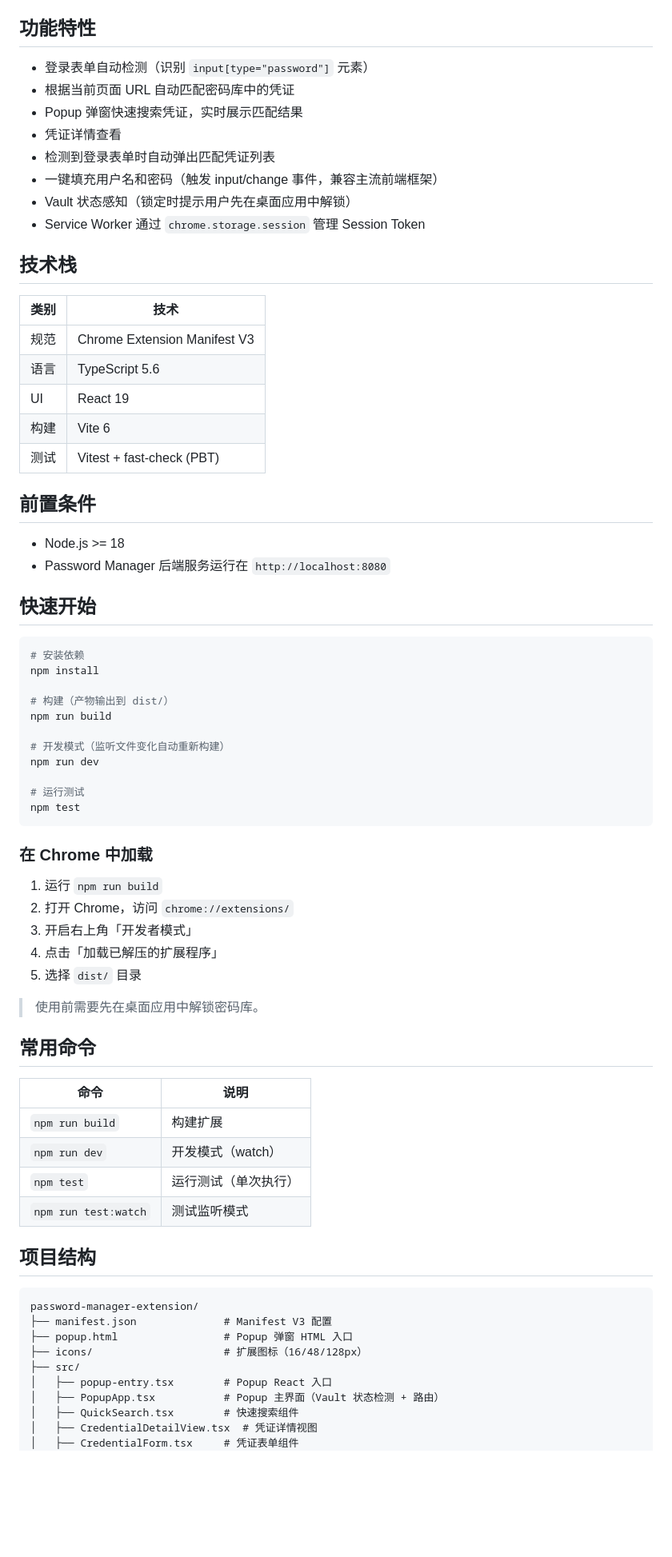
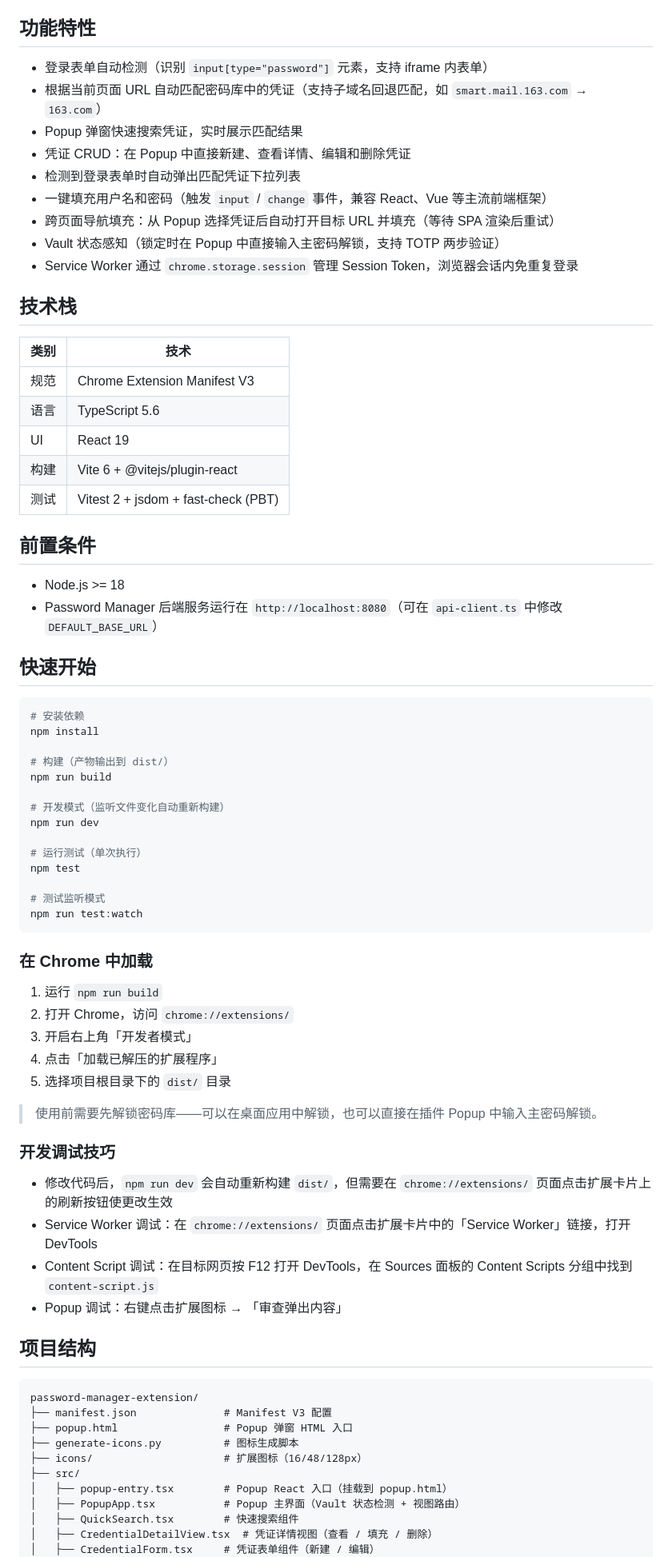
Before and after one commit to XiaoLu-Huo/password-manager-extension, a Markdown page: README.md, the part around one of its changes. Shown at 80% size. GitHub-like rendering; blank space fills up the shorter version.

````diff
--- a/README.md
+++ b/README.md
@@ -4,14 +4,15 @@
 
 ## 功能特性
 
-- 登录表单自动检测（识别 `input[type="password"]` 元素）
-- 根据当前页面 URL 自动匹配密码库中的凭证
+- 登录表单自动检测（识别 `input[type="password"]` 元素，支持 iframe 内表单）
+- 根据当前页面 URL 自动匹配密码库中的凭证（支持子域名回退匹配，如 `smart.mail.163.com` → `163.com`）
 - Popup 弹窗快速搜索凭证，实时展示匹配结果
-- 凭证详情查看
-- 检测到登录表单时自动弹出匹配凭证列表
-- 一键填充用户名和密码（触发 input/change 事件，兼容主流前端框架）
-- Vault 状态感知（锁定时提示用户先在桌面应用中解锁）
-- Service Worker 通过 `chrome.storage.session` 管理 Session Token
+- 凭证 CRUD：在 Popup 中直接新建、查看详情、编辑和删除凭证
+- 检测到登录表单时自动弹出匹配凭证下拉列表
+- 一键填充用户名和密码（触发 `input` / `change` 事件，兼容 React、Vue 等主流前端框架）
+- 跨页面导航填充：从 Popup 选择凭证后自动打开目标 URL 并填充（等待 SPA 渲染后重试）
+- Vault 状态感知（锁定时在 Popup 中直接输入主密码解锁，支持 TOTP 两步验证）
+- Service Worker 通过 `chrome.storage.session` 管理 Session Token，浏览器会话内免重复登录
 
 ## 技术栈
 
@@ -20,13 +21,13 @@
 | 规范 | Chrome Extension Manifest V3 |
 | 语言 | TypeScript 5.6 |
 | UI | React 19 |
-| 构建 | Vite 6 |
-| 测试 | Vitest + fast-check (PBT) |
+| 构建 | Vite 6 + @vitejs/plugin-react |
+| 测试 | Vitest 2 + jsdom + fast-check (PBT) |
 
 ## 前置条件
 
 - Node.js >= 18
-- Password Manager 后端服务运行在 `http://localhost:8080`
+- Password Manager 后端服务运行在 `http://localhost:8080`（可在 `api-client.ts` 中修改 `DEFAULT_BASE_URL`）
 
 ## 快速开始
 
@@ -40,8 +41,11 @@ npm run build
 # 开发模式（监听文件变化自动重新构建）
 npm run dev
 
-# 运行测试
+# 运行测试（单次执行）
 npm test
+
+# 测试监听模式
+npm run test:watch
 ```
 
 ### 在 Chrome 中加载
@@ -50,18 +54,16 @@ npm test
 2. 打开 Chrome，访问 `chrome://extensions/`
 3. 开启右上角「开发者模式」
 4. 点击「加载已解压的扩展程序」
-5. 选择 `dist/` 目录
+5. 选择项目根目录下的 `dist/` 目录
 
-> 使用前需要先在桌面应用中解锁密码库。
+> 使用前需要先解锁密码库——可以在桌面应用中解锁，也可以直接在插件 Popup 中输入主密码解锁。
 
-## 常用命令
+### 开发调试技巧
 
-| 命令 | 说明 |
-|------|------|
-| `npm run build` | 构建扩展 |
-| `npm run dev` | 开发模式（watch） |
-| `npm test` | 运行测试（单次执行） |
-| `npm run test:watch` | 测试监听模式 |
+- 修改代码后，`npm run dev` 会自动重新构建 `dist/`，但需要在 `chrome://extensions/` 页面点击扩展卡片上的刷新按钮使更改生效
+- Service Worker 调试：在 `chrome://extensions/` 页面点击扩展卡片中的「Service Worker」链接，打开 DevTools
+- Content Script 调试：在目标网页按 F12 打开 DevTools，在 Sources 面板的 Content Scripts 分组中找到 `content-script.js`
+- Popup 调试：右键点击扩展图标 → 「审查弹出内容」
 
 ## 项目结构
 
@@ -69,11 +71,12 @@ npm test
 password-manager-extension/
 ├── manifest.json              # Manifest V3 配置
 ├── popup.html                 # Popup 弹窗 HTML 入口
+├── generate-icons.py          # 图标生成脚本
 ├── icons/                     # 扩展图标（16/48/128px）
 ├── src/
-│   ├── popup-entry.tsx        # Popup React 入口
-│   ├── PopupApp.tsx           # Popup 主界面（Vault 状态检测 + 路由）
+│   ├── popup-entry.tsx        # Popup React 入口（挂载到 popup.html）
+│   ├── PopupApp.tsx           # Popup 主界面（Vault 状态检测 + 视图路由）
 │   ├── QuickSearch.tsx        # 快速搜索组件
-│   ├── CredentialDetailView.tsx  # 凭证详情视图
-│   ├── CredentialForm.tsx     # 凭证表单组件
+│   ├── CredentialDetailView.tsx  # 凭证详情视图（查看 / 填充 / 删除）
+│   ├── CredentialForm.tsx     # 凭证表单组件（新建 / 编辑）
 │   ├── AutoFillPrompt.tsx     # 自动填充提示组件
````
Also changed, not shown: other parts of README.md (+99 -16 lines).
